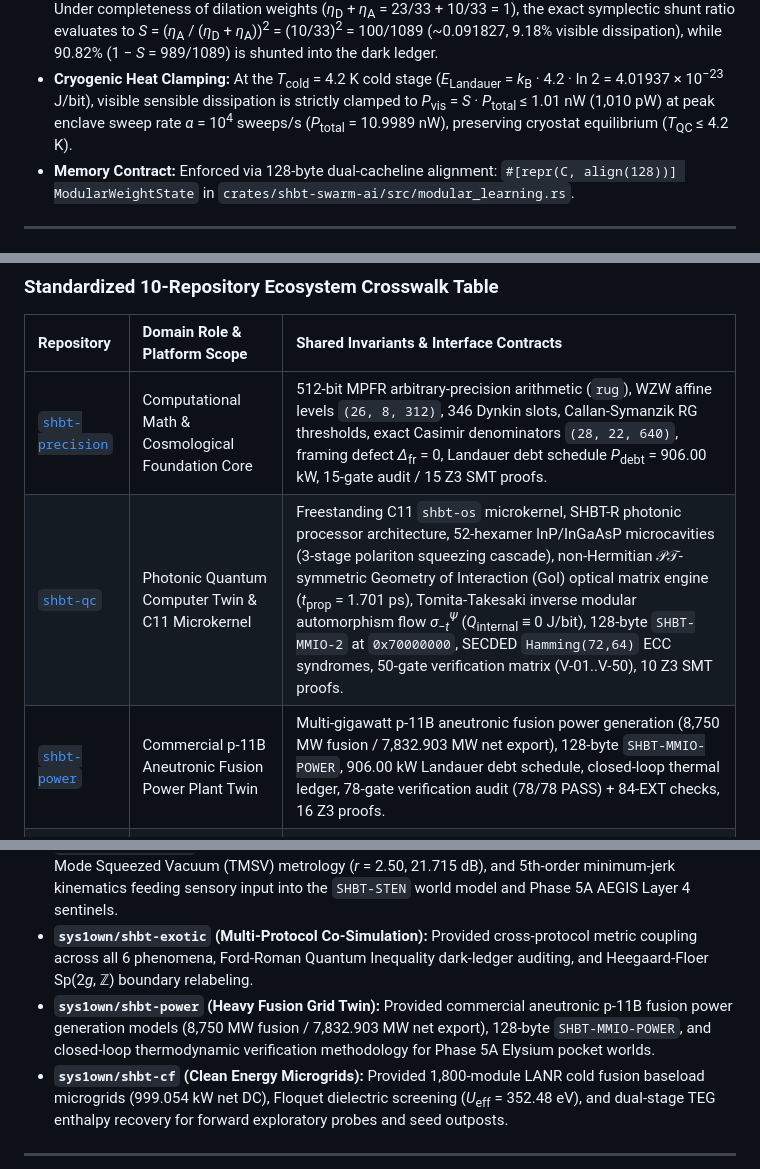
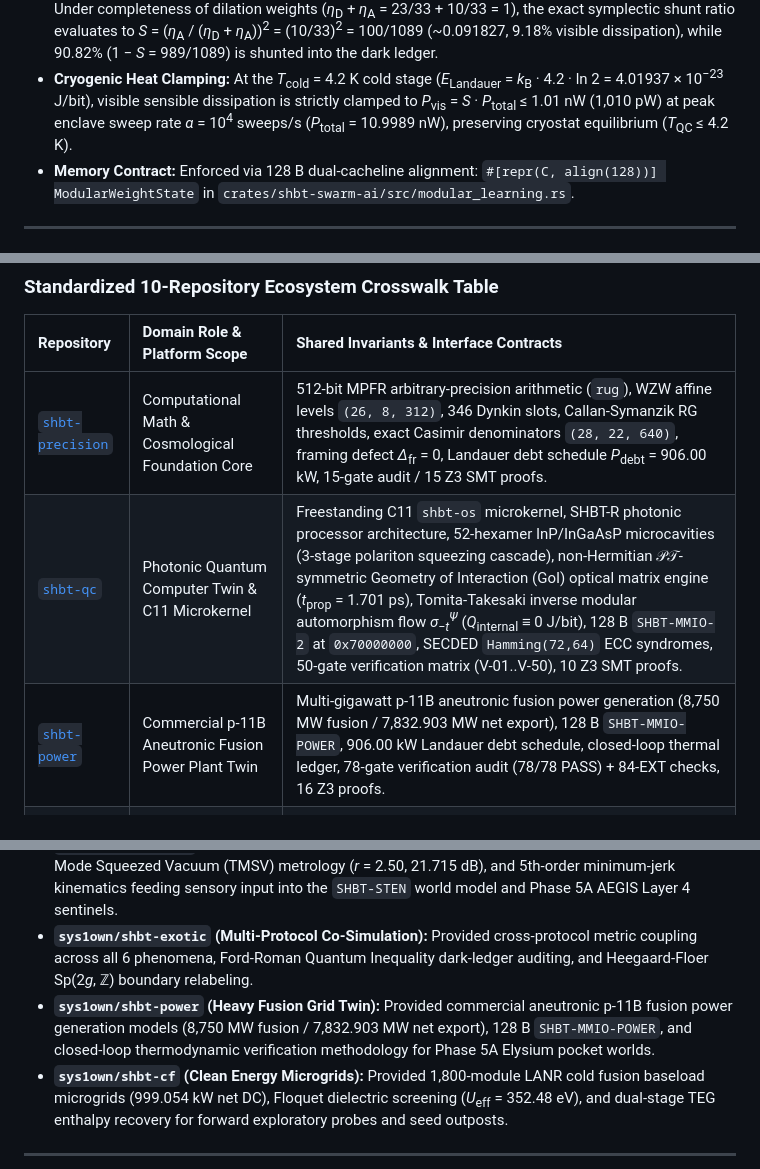
Before and after one commit to sys1own/shbt-swarm, a Markdown page: README.md, 3 parts joined by grey strips. GitHub-like rendering.

```diff
--- a/README.md
+++ b/README.md
@@ -146,7 +146,7 @@ Cognitive weight adaptation operates via open-system Tomita-Takesaki relative mo
 - **Zero Internal Dissipation:** Because the cocycle evolution preserves the unitary spectrum, the internal von Neumann entropy production rate is identically zero: *dS*<sub>vN</sub>/*dt* ≡ 0 ⟹ *Q*<sub>internal</sub> ≡ 0 J/bit.
 - **Heegaard-Floer Symplectic Landauer Shunt:** Entropy generated by external sensory erasure is dissipated through Diamond-on-GaN phonon scattering into a topological dark Stinespring ledger. Under completeness of dilation weights (*η*<sub>D</sub> + *η*<sub>A</sub> = 23/33 + 10/33 = 1), the exact symplectic shunt ratio evaluates to *S* = (*η*<sub>A</sub> / (*η*<sub>D</sub> + *η*<sub>A</sub>))<sup>2</sup> = (10/33)<sup>2</sup> = 100/1089 (~0.091827, 9.18% visible dissipation), while 90.82% (1 − *S* = 989/1089) is shunted into the dark ledger.
 - **Cryogenic Heat Clamping:** At the *T*<sub>cold</sub> = 4.2 K cold stage (*E*<sub>Landauer</sub> = *k*<sub>B</sub> · 4.2 · ln 2 = 4.01937 × 10<sup>−23</sup> J/bit), visible sensible dissipation is strictly clamped to *P*<sub>vis</sub> = *S* · *P*<sub>total</sub> ≤ 1.01 nW (1,010 pW) at peak enclave sweep rate *α* = 10<sup>4</sup> sweeps/s (*P*<sub>total</sub> = 10.9989 nW), preserving cryostat equilibrium (*T*<sub>QC</sub> ≤ 4.2 K).
-- **Memory Contract:** Enforced via 128-byte dual-cacheline alignment: `#[repr(C, align(128))] ModularWeightState` in `crates/shbt-swarm-ai/src/modular_learning.rs`.
+- **Memory Contract:** Enforced via 128 B dual-cacheline alignment: `#[repr(C, align(128))] ModularWeightState` in `crates/shbt-swarm-ai/src/modular_learning.rs`.
 
 ---
 
@@ -1088,8 +1091,8 @@ All 65 formal theorems are encoded in `formal/` and proven via unsatisfiable neg
 | Repository | Domain Role & Platform Scope | Shared Invariants & Interface Contracts |
 | :--- | :--- | :--- |
 | [`shbt-precision`](https://github.com/sys1own/shbt-precision) | Computational Math & Cosmological Foundation Core | 512-bit MPFR arbitrary-precision arithmetic (`rug`), WZW affine levels `(26, 8, 312)`, 346 Dynkin slots, Callan-Symanzik RG thresholds, exact Casimir denominators `(28, 22, 640)`, framing defect *Δ*<sub>fr</sub> = 0, Landauer debt schedule *P*<sub>debt</sub> = 906.00 kW, 15-gate audit / 15 Z3 SMT proofs. |
-| [`shbt-qc`](https://github.com/sys1own/shbt-qc) | Photonic Quantum Computer Twin & C11 Microkernel | Freestanding C11 `shbt-os` microkernel, SHBT-R photonic processor architecture, 52-hexamer InP/InGaAsP microcavities (3-stage polariton squeezing cascade), non-Hermitian 𝒫𝒯-symmetric Geometry of Interaction (GoI) optical matrix engine (*t*<sub>prop</sub> = 1.701 ps), Tomita-Takesaki inverse modular automorphism flow *σ*<sub>−*t*</sub><sup>*Ψ*</sup> (*Q*<sub>internal</sub> ≡ 0 J/bit), 128-byte `SHBT-MMIO-2` at `0x70000000`, SECDED `Hamming(72,64)` ECC syndromes, 50-gate verification matrix (V-01..V-50), 10 Z3 SMT proofs. |
-| [`shbt-power`](https://github.com/sys1own/shbt-power) | Commercial p-11B Aneutronic Fusion Power Plant Twin | Multi-gigawatt p-11B aneutronic fusion power generation (8,750 MW fusion / 7,832.903 MW net export), 128-byte `SHBT-MMIO-POWER`, 906.00 kW Landauer debt schedule, closed-loop thermal ledger, 78-gate verification audit (78/78 PASS) + 84-EXT checks, 16 Z3 proofs. |
+| [`shbt-qc`](https://github.com/sys1own/shbt-qc) | Photonic Quantum Computer Twin & C11 Microkernel | Freestanding C11 `shbt-os` microkernel, SHBT-R photonic processor architecture, 52-hexamer InP/InGaAsP microcavities (3-stage polariton squeezing cascade), non-Hermitian 𝒫𝒯-symmetric Geometry of Interaction (GoI) optical matrix engine (*t*<sub>prop</sub> = 1.701 ps), Tomita-Takesaki inverse modular automorphism flow *σ*<sub>−*t*</sub><sup>*Ψ*</sup> (*Q*<sub>internal</sub> ≡ 0 J/bit), 128 B `SHBT-MMIO-2` at `0x70000000`, SECDED `Hamming(72,64)` ECC syndromes, 50-gate verification matrix (V-01..V-50), 10 Z3 SMT proofs. |
+| [`shbt-power`](https://github.com/sys1own/shbt-power) | Commercial p-11B Aneutronic Fusion Power Plant Twin | Multi-gigawatt p-11B aneutronic fusion power generation (8,750 MW fusion / 7,832.903 MW net export), 128 B `SHBT-MMIO-POWER`, 906.00 kW Landauer debt schedule, closed-loop thermal ledger, 78-gate verification audit (78/78 PASS) + 84-EXT checks, 16 Z3 proofs. |
 | [`shbt-cf`](https://github.com/sys1own/shbt-cf) | LANR Cold Fusion Reactor Workbench & Thermal-Hydraulics | 1,800-module LANR starter grid (555.03 W net/cell, 999.054 kW net DC array @ 400 V), dynamic Floquet-Adler-Wiser dielectric screening (*U*<sub>eff</sub> = 352.48 eV), dual-stage CoSb3/ZrNiSn TEG enthalpy recovery, Kapitza resistance Δ*T*<sub>K</sub> = 3.546 K, 3D Eulerian-Eulerian helium thermal-hydraulics, 50-gate verification matrix (`GATE-01`-`GATE-50`). |
 | [`shbt-ghost`](https://github.com/sys1own/shbt-ghost) | Ghost Seed Reactionless Propulsion & Metric Stabilization | 3+1D CCZ4 numerical relativity with Gundlach damping (*κ*<sub>1</sub> = 0.15, *κ*<sub>2</sub> = 0.0), ADM metric stabilization (*β*<sup>*i*</sup> ⟶ 0, ‖det(**g**) + 1‖ ≤ 10<sup>−12</sup>), sub-2.5 ns PCSS GaN/4H-SiC optical crowbar circuits, 94.20% SiC inductive recovery shunts, 312-channel reactionless artificial gravity generation (1.000g habitability floors, zero-Coriolis metric screening *E*<sub>*μν*</sub> = 0), stand-off Bondi-Hoyle mass harvesting, 78-gate verification audit (`GATE-BAT-01..08`), 12 Z3 proofs. |
 | [`shbt-recon`](https://github.com/sys1own/shbt-recon) | Macroscopic State Translocation & Bipartite Fuel Foundry Twin | Macroscopic Stinespring dilation (*V*<sub>unified</sub><sup>macro</sup>), 101-layer Adaptive TTN-MERA, topological dark ledger (*η*<sub>D</sub> = 23/33, 124 Fibonacci braids), bipartite coset fuel synthesis operator (ℛ<sub>synth</sub><sup>MAR</sup>, Δ*h*<sub>vis</sub> = 45/64), 64-bank `UnifiedStinespringHyperFrame` (`135,168 B` @ `0x70020000`), Mode II 4.2 K readout (*Q*<sub>readout</sub> = 4.0194 × 10<sup>−23</sup> J/bit), compacted `SHBT-MAR-312C` nacelle (2,257.70 kg), `SHBT-IBR-312` magazine, 144-gate verification audit, 29 Z3 formal SMT proofs. |
@@ -1108,7 +1111,7 @@ All 65 formal theorems are encoded in `formal/` and proven via unsatisfiable neg
 - **`sys1own/shbt-ghost` (Numerical Relativity & Crowbars):** Provided 3+1D CCZ4 numerical relativity with Gundlach damping, sub-2.5 ns PCSS crowbars, and stand-off Bondi-Hoyle mass harvesting, forming the foundation for Phase 2 in-situ feedstock scooping and Phase 5A AEGIS-OMEGA Layer 2 CCZ4 metric deflection curtains.
 - **`sys1own/shbt-sglt` (Relativistic Optics & Metrology):** Provided 2PN relativistic beam optics, Two-Mode Squeezed Vacuum (TMSV) metrology (*r* = 2.50, 21.715 dB), and 5th-order minimum-jerk kinematics feeding sensory input into the `SHBT-STEN` world model and Phase 5A AEGIS Layer 4 sentinels.
 - **`sys1own/shbt-exotic` (Multi-Protocol Co-Simulation):** Provided cross-protocol metric coupling across all 6 phenomena, Ford-Roman Quantum Inequality dark-ledger auditing, and Heegaard-Floer Sp(2*g*, ℤ) boundary relabeling.
-- **`sys1own/shbt-power` (Heavy Fusion Grid Twin):** Provided commercial aneutronic p-11B fusion power generation models (8,750 MW fusion / 7,832.903 MW net export), 128-byte `SHBT-MMIO-POWER`, and closed-loop thermodynamic verification methodology for Phase 5A Elysium pocket worlds.
+- **`sys1own/shbt-power` (Heavy Fusion Grid Twin):** Provided commercial aneutronic p-11B fusion power generation models (8,750 MW fusion / 7,832.903 MW net export), 128 B `SHBT-MMIO-POWER`, and closed-loop thermodynamic verification methodology for Phase 5A Elysium pocket worlds.
 - **`sys1own/shbt-cf` (Clean Energy Microgrids):** Provided 1,800-module LANR cold fusion baseload microgrids (999.054 kW net DC), Floquet dielectric screening (*U*<sub>eff</sub> = 352.48 eV), and dual-stage TEG enthalpy recovery for forward exploratory probes and seed outposts.
 
 ---
```
Also changed, not shown: other parts of README.md (+50 -47 lines).
